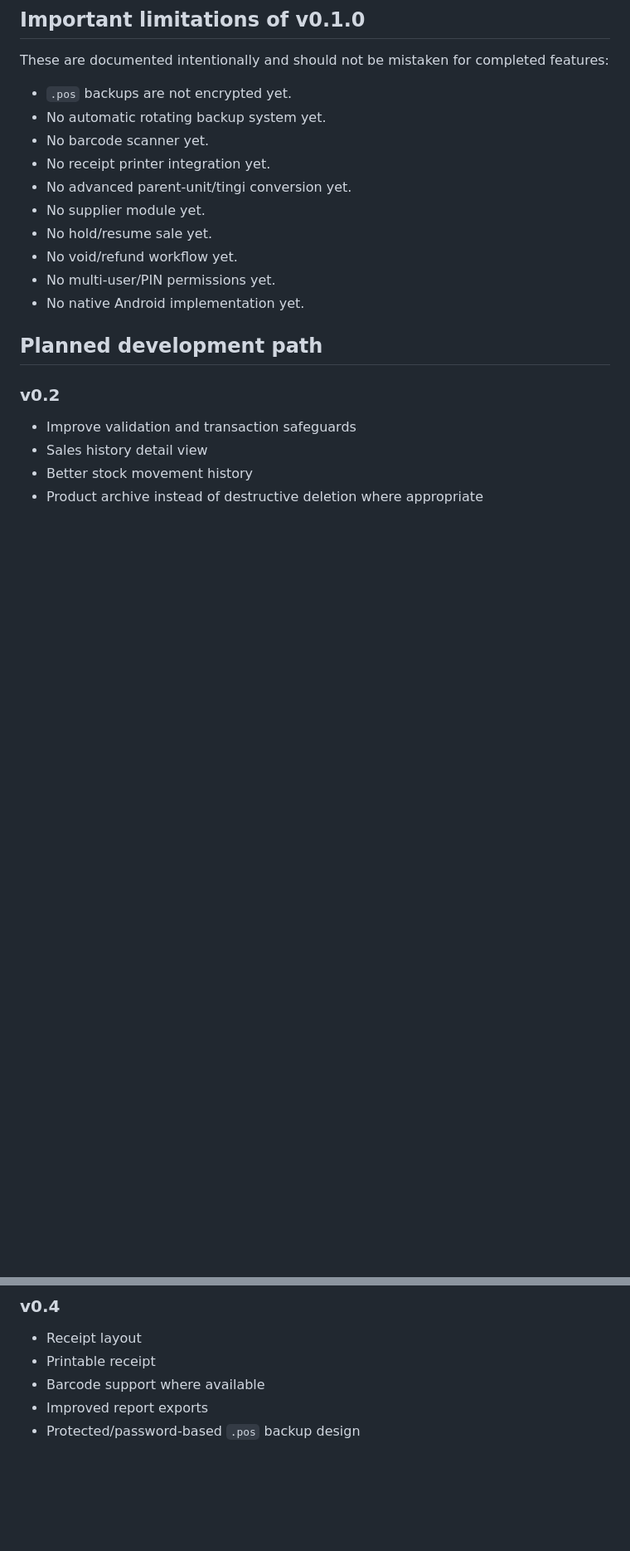
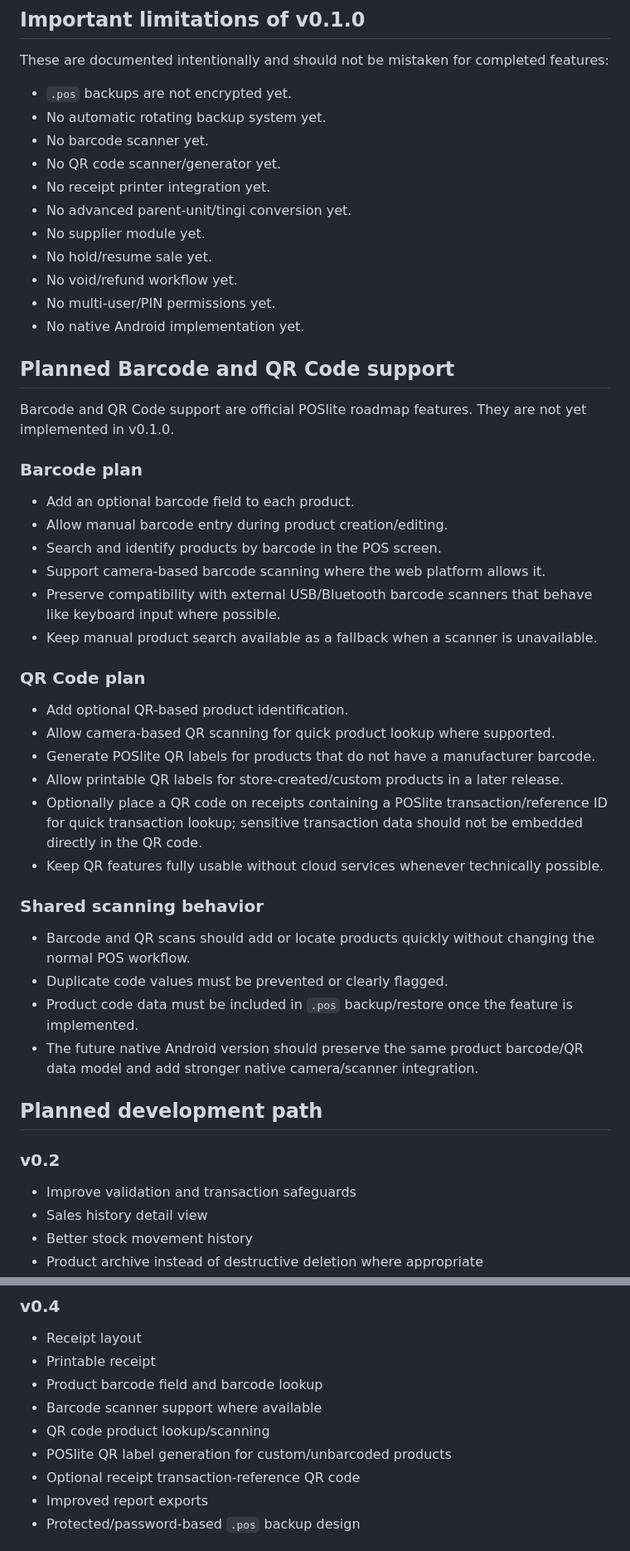
Before and after one commit to Brgysibulan/POSLITE, a Markdown page: docs/PROJECT.md, 2 parts joined by grey strips. Shown at 83% size. GitHub-like rendering; blank space fills up the shorter version.

Commit message:
docs: add barcode and QR code roadmap

```diff
--- a/docs/PROJECT.md
+++ b/docs/PROJECT.md
@@ -193,6 +193,7 @@ These are documented intentionally and should not be mistaken for completed feat
 - `.pos` backups are not encrypted yet.
 - No automatic rotating backup system yet.
 - No barcode scanner yet.
+- No QR code scanner/generator yet.
 - No receipt printer integration yet.
 - No advanced parent-unit/tingi conversion yet.
 - No supplier module yet.
@@ -200,6 +201,35 @@ These are documented intentionally and should not be mistaken for completed feat
 - No void/refund workflow yet.
 - No multi-user/PIN permissions yet.
 - No native Android implementation yet.
+
+## Planned Barcode and QR Code support
+
+Barcode and QR Code support are official POSlite roadmap features. They are not yet implemented in v0.1.0.
+
+### Barcode plan
+
+- Add an optional barcode field to each product.
+- Allow manual barcode entry during product creation/editing.
+- Search and identify products by barcode in the POS screen.
+- Support camera-based barcode scanning where the web platform allows it.
+- Preserve compatibility with external USB/Bluetooth barcode scanners that behave like keyboard input where possible.
+- Keep manual product search available as a fallback when a scanner is unavailable.
+
+### QR Code plan
+
+- Add optional QR-based product identification.
+- Allow camera-based QR scanning for quick product lookup where supported.
+- Generate POSlite QR labels for products that do not have a manufacturer barcode.
+- Allow printable QR labels for store-created/custom products in a later release.
+- Optionally place a QR code on receipts containing a POSlite transaction/reference ID for quick transaction lookup; sensitive transaction data should not be embedded directly in the QR code.
+- Keep QR features fully usable without cloud services whenever technically possible.
+
+### Shared scanning behavior
+
+- Barcode and QR scans should add or locate products quickly without changing the normal POS workflow.
+- Duplicate code values must be prevented or clearly flagged.
+- Product code data must be included in `.pos` backup/restore once the feature is implemented.
+- The future native Android version should preserve the same product barcode/QR data model and add stronger native camera/scanner integration.
 
 ## Planned development path
 
@@ -224,7 +254,11 @@ These are documented intentionally and should not be mistaken for completed feat
 
 - Receipt layout
 - Printable receipt
-- Barcode support where available
+- Product barcode field and barcode lookup
+- Barcode scanner support where available
+- QR code product lookup/scanning
+- POSlite QR label generation for custom/unbarcoded products
+- Optional receipt transaction-reference QR code
 - Improved report exports
 - Protected/password-based `.pos` backup design
 
```
